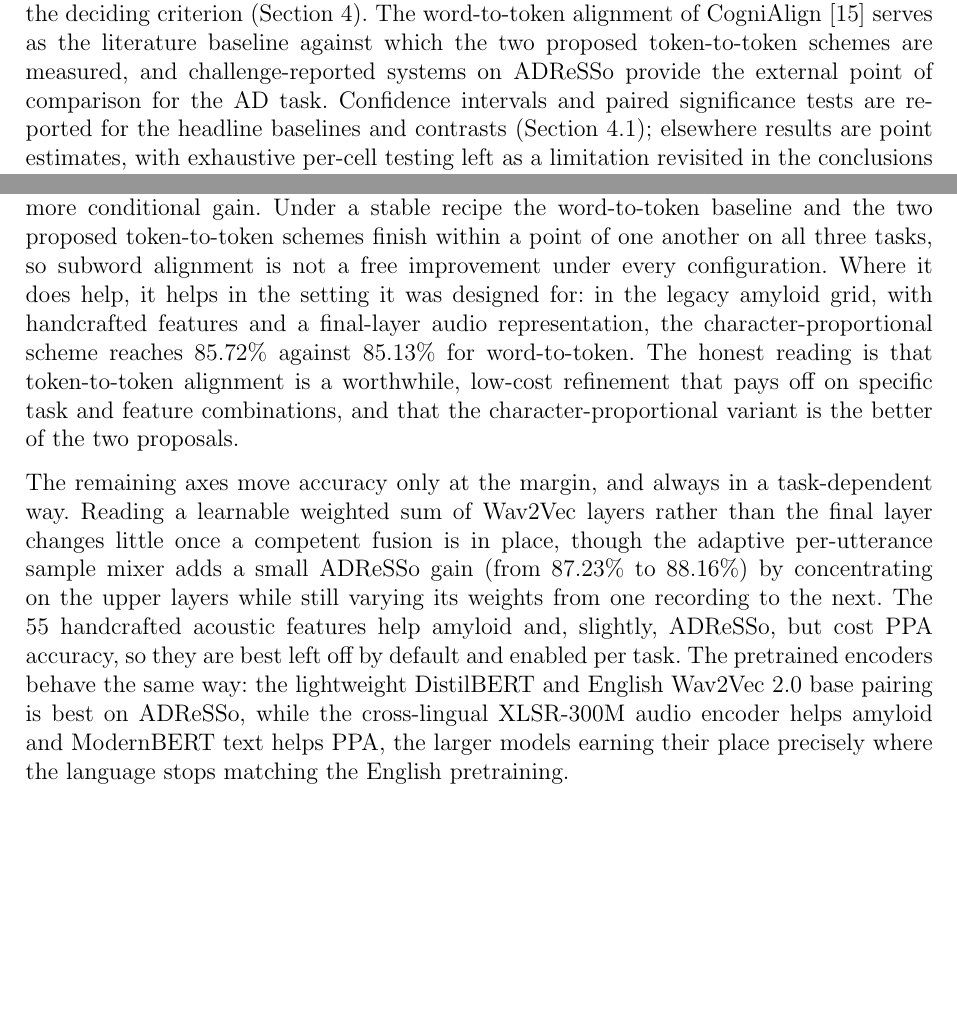
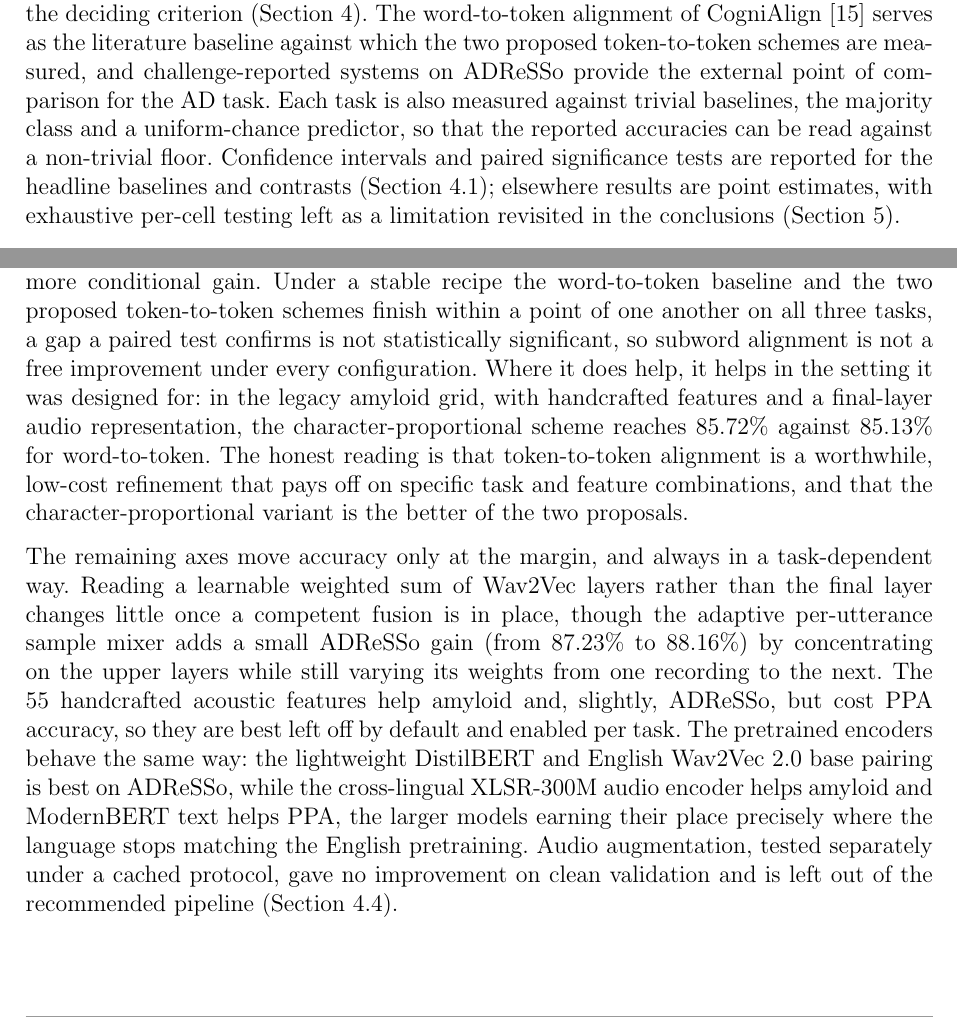
Before and after one commit to estevE11/tfm-doc, a LaTeX document (main.tex): two parts of pages 33 and 46 of 55, joined at a grey line, cut so that both start at the same text, the shorter picture padded with empty space. Compiled offline with pdfLaTeX.

Commit message:
Sync Results intro and Conclusions with the added sections
#26: the Results chapter intro now names the Baselines and significance
opening and the Cached audio augmentation coda, so it describes the actual
chapter.
#27: the Conclusions now state the alignment difference is not statistically
significant (the stronger paired-test claim) and acknowledge the
augmentation null result.
#28: the Evaluation Metrics section introduces the majority and chance
baselines that tab:res_baselines reports.

Co-Authored-By: Claude Opus 4.8 <noreply@anthropic.com>

```diff
--- a/main.tex
+++ b/main.tex
@@ -427,7 +427,7 @@ DMHAM plays a narrower part: it replicates only the fusion and layer-pooling tre
 \subsection{Evaluation Metrics and Baselines}
 \label{ssec:evaluation}
 
-The primary metric is classification accuracy, reported in a manner consistent with each cohort's evaluation protocol. For ADReSSo we report both the mean cross-validated validation accuracy and the accuracy on the official \texttt{test-dist} partition, the latter being the headline figure comparable with the challenge literature. For the two Spanish tasks, which have no official test set, we report validation accuracy only, computed as the mean of the per-fold best validation accuracy across the five folds, and we never substitute an artificially held-out split for the missing test partition. Alongside accuracy, per-sample validation and test inference times are recorded so that the compute cost of each technique is accounted for rather than assumed; with the frozen encoder outputs precomputed and cached, these times prove comparable across the fusion families, so accuracy remains the deciding criterion (Section~\ref{sec:experiments}). The word-to-token alignment of CogniAlign~\cite{ortiz2025cognialign} serves as the literature baseline against which the two proposed token-to-token schemes are measured, and challenge-reported systems on ADReSSo provide the external point of comparison for the AD task. Confidence intervals and paired significance tests are reported for the headline baselines and contrasts (Section~\ref{ssec:res_baselines}); elsewhere results are point estimates, with exhaustive per-cell testing left as a limitation revisited in the conclusions (Section~\ref{sec:conclusions}).
+The primary metric is classification accuracy, reported in a manner consistent with each cohort's evaluation protocol. For ADReSSo we report both the mean cross-validated validation accuracy and the accuracy on the official \texttt{test-dist} partition, the latter being the headline figure comparable with the challenge literature. For the two Spanish tasks, which have no official test set, we report validation accuracy only, computed as the mean of the per-fold best validation accuracy across the five folds, and we never substitute an artificially held-out split for the missing test partition. Alongside accuracy, per-sample validation and test inference times are recorded so that the compute cost of each technique is accounted for rather than assumed; with the frozen encoder outputs precomputed and cached, these times prove comparable across the fusion families, so accuracy remains the deciding criterion (Section~\ref{sec:experiments}). The word-to-token alignment of CogniAlign~\cite{ortiz2025cognialign} serves as the literature baseline against which the two proposed token-to-token schemes are measured, and challenge-reported systems on ADReSSo provide the external point of comparison for the AD task. Each task is also measured against trivial baselines, the majority class and a uniform-chance predictor, so that the reported accuracies can be read against a non-trivial floor. Confidence intervals and paired significance tests are reported for the headline baselines and contrasts (Section~\ref{ssec:res_baselines}); elsewhere results are point estimates, with exhaustive per-cell testing left as a limitation revisited in the conclusions (Section~\ref{sec:conclusions}).
 
 \input{result}
 
@@ -440,9 +440,9 @@ This thesis set out to take a multimodal clinical-speech classifier apart and me
 
 The clearest result is that the fusion mechanism dominates every other axis. Naive combination of the two streams barely clears the better unimodal branch, and plain self-attention over a concatenated audio--text bag stays near chance on the Spanish tasks; the gains arrive only once the modalities are kept apart and made to attend to one another. The cross-attention family leads on all three tasks, and this ordering reproduces under the second, independent stack despite its different encoders and training schedule, which is the strongest evidence in the thesis that the trend belongs to the technique and not to one implementation. The Mamba state-space block is the instructive exception: strong on English and amyloid yet collapsing to chance on PPA, which is exactly why a single-task peak is a poor basis for a default.
 
-Audio--text alignment, the methodological contribution of the thesis, gives a smaller and more conditional gain. Under a stable recipe the word-to-token baseline and the two proposed token-to-token schemes finish within a point of one another on all three tasks, so subword alignment is not a free improvement under every configuration. Where it does help, it helps in the setting it was designed for: in the legacy amyloid grid, with handcrafted features and a final-layer audio representation, the character-proportional scheme reaches $85.72\%$ against $85.13\%$ for word-to-token. The honest reading is that token-to-token alignment is a worthwhile, low-cost refinement that pays off on specific task and feature combinations, and that the character-proportional variant is the better of the two proposals.
+Audio--text alignment, the methodological contribution of the thesis, gives a smaller and more conditional gain. Under a stable recipe the word-to-token baseline and the two proposed token-to-token schemes finish within a point of one another on all three tasks, a gap a paired test confirms is not statistically significant, so subword alignment is not a free improvement under every configuration. Where it does help, it helps in the setting it was designed for: in the legacy amyloid grid, with handcrafted features and a final-layer audio representation, the character-proportional scheme reaches $85.72\%$ against $85.13\%$ for word-to-token. The honest reading is that token-to-token alignment is a worthwhile, low-cost refinement that pays off on specific task and feature combinations, and that the character-proportional variant is the better of the two proposals.
 
-The remaining axes move accuracy only at the margin, and always in a task-dependent way. Reading a learnable weighted sum of Wav2Vec layers rather than the final layer changes little once a competent fusion is in place, though the adaptive per-utterance sample mixer adds a small ADReSSo gain (from $87.23\%$ to $88.16\%$) by concentrating on the upper layers while still varying its weights from one recording to the next. The 55 handcrafted acoustic features help amyloid and, slightly, ADReSSo, but cost PPA accuracy, so they are best left off by default and enabled per task. The pretrained encoders behave the same way: the lightweight DistilBERT and English Wav2Vec~2.0 base pairing is best on ADReSSo, while the cross-lingual XLSR-300M audio encoder helps amyloid and ModernBERT text helps PPA, the larger models earning their place precisely where the language stops matching the English pretraining.
+The remaining axes move accuracy only at the margin, and always in a task-dependent way. Reading a learnable weighted sum of Wav2Vec layers rather than the final layer changes little once a competent fusion is in place, though the adaptive per-utterance sample mixer adds a small ADReSSo gain (from $87.23\%$ to $88.16\%$) by concentrating on the upper layers while still varying its weights from one recording to the next. The 55 handcrafted acoustic features help amyloid and, slightly, ADReSSo, but cost PPA accuracy, so they are best left off by default and enabled per task. The pretrained encoders behave the same way: the lightweight DistilBERT and English Wav2Vec~2.0 base pairing is best on ADReSSo, while the cross-lingual XLSR-300M audio encoder helps amyloid and ModernBERT text helps PPA, the larger models earning their place precisely where the language stops matching the English pretraining. Audio augmentation, tested separately under a cached protocol, gave no improvement on clean validation and is left out of the recommended pipeline (Section~\ref{ssec:res_augmentation}).
 
 These observations point to a recommended architecture rather than a single winning run: the configuration specified in Section~\ref{ssec:res_model}, built on bidirectional cross-attention, word-to-token alignment, and a sample-mixed weighted audio stack, with the cross-lingual encoder substituted on the Spanish cohorts. It reaches $88.16\%$ cross-validated accuracy on ADReSSo, while staying lightweight enough to precompute and cache end to end; the headline $82.39\%$ on the official held-out partition, in line with stronger challenge systems and obtained without leaderboard-specific tuning, belongs to the Mamba block run under the full-training protocol, the only configuration evaluated on that split. Its value is breadth, not a record on any one task: no configuration wins everywhere in this grid, and the central message of the thesis is that the best choice along each axis is task-dependent, with attention-based fusion the one near-universal requirement.
 
```
Also changed, not shown: result.tex (+1 -1 lines).
